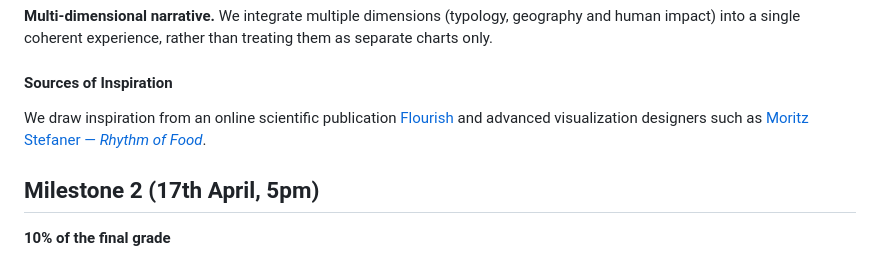
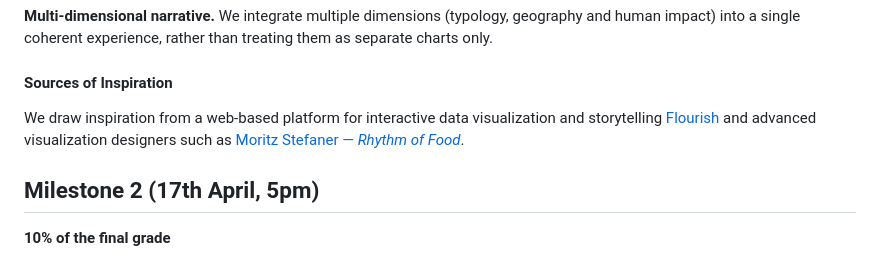
Before and after one commit to com-480-data-visualization/PixElles, a Markdown page: README.md, the part around the change. Rendered like a GitHub page.

Commit message:
updated related work

```diff
--- a/README.md
+++ b/README.md
@@ -80,7 +80,7 @@ All of the above are primarily descriptive and exploration-focused.
 
 #### Sources of Inspiration
 
-We draw inspiration from an online scientific publication [Flourish](https://flourish.studio/examples/?Industry=Featured) and advanced visualization designers such as [Moritz Stefaner — *Rhythm of Food*](https://truth-and-beauty.net/).
+We draw inspiration from a web-based platform for interactive data visualization and storytelling [Flourish](https://flourish.studio/examples/?Industry=Featured) and advanced visualization designers such as [Moritz Stefaner — *Rhythm of Food*](https://truth-and-beauty.net/).
 
 ## Milestone 2 (17th April, 5pm)
 
```
